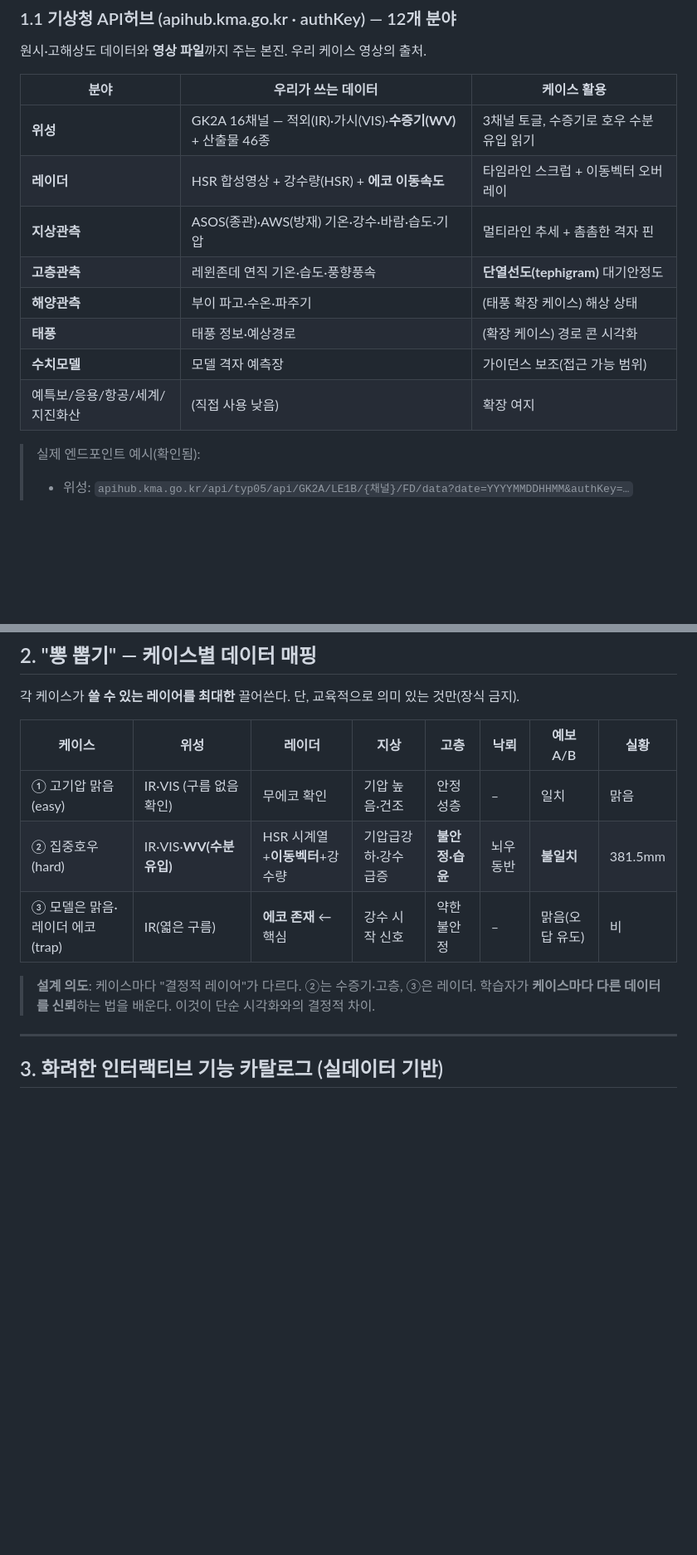
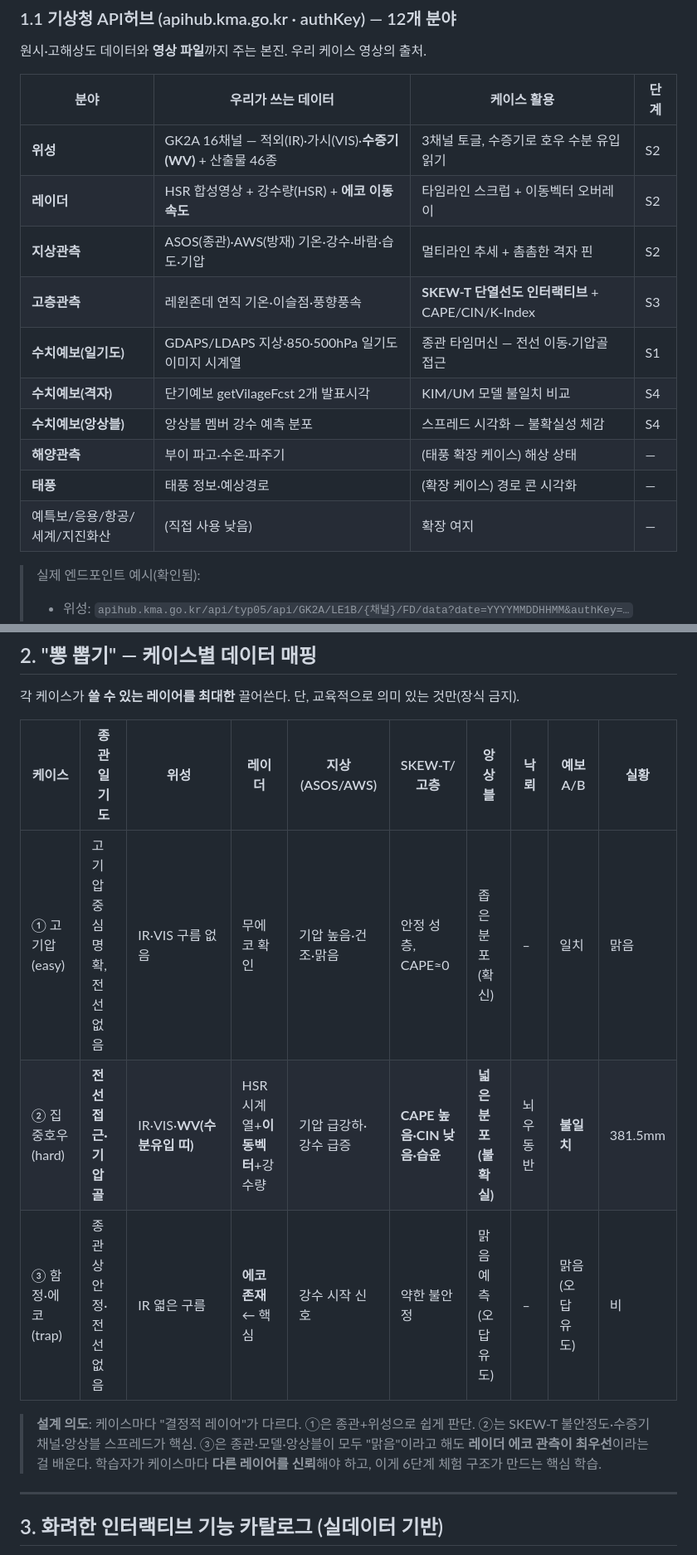
Before and after one commit to 26-weatherhackathon/weather-hackathon-demo, a Markdown page: docs/forecaster-data-utilization.md, 2 parts joined by grey strips. Shown at 83% size. Rendered like a GitHub page; blank space fills up the shorter version.

```diff
--- a/docs/forecaster-data-utilization.md
+++ b/docs/forecaster-data-utilization.md
@@ -14,16 +14,18 @@
 ### 1.1 기상청 API허브 (apihub.kma.go.kr · authKey) — 12개 분야
 원시·고해상도 데이터와 **영상 파일**까지 주는 본진. 우리 케이스 영상의 출처.
 
-| 분야 | 우리가 쓰는 데이터 | 케이스 활용 |
-|---|---|---|
-| **위성** | GK2A 16채널 — 적외(IR)·가시(VIS)·**수증기(WV)** + 산출물 46종 | 3채널 토글, 수증기로 호우 수분 유입 읽기 |
-| **레이더** | HSR 합성영상 + 강수량(HSR) + **에코 이동속도** | 타임라인 스크럽 + 이동벡터 오버레이 |
-| **지상관측** | ASOS(종관)·AWS(방재) 기온·강수·바람·습도·기압 | 멀티라인 추세 + 촘촘한 격자 핀 |
-| **고층관측** | 레윈존데 연직 기온·습도·풍향풍속 | **단열선도(tephigram)** 대기안정도 |
-| **해양관측** | 부이 파고·수온·파주기 | (태풍 확장 케이스) 해상 상태 |
-| **태풍** | 태풍 정보·예상경로 | (확장 케이스) 경로 콘 시각화 |
-| **수치모델** | 모델 격자 예측장 | 가이던스 보조(접근 가능 범위) |
-| 예특보/응용/항공/세계/지진화산 | (직접 사용 낮음) | 확장 여지 |
+| 분야 | 우리가 쓰는 데이터 | 케이스 활용 | 단계 |
+|---|---|---|---|
+| **위성** | GK2A 16채널 — 적외(IR)·가시(VIS)·**수증기(WV)** + 산출물 46종 | 3채널 토글, 수증기로 호우 수분 유입 읽기 | S2 |
+| **레이더** | HSR 합성영상 + 강수량(HSR) + **에코 이동속도** | 타임라인 스크럽 + 이동벡터 오버레이 | S2 |
+| **지상관측** | ASOS(종관)·AWS(방재) 기온·강수·바람·습도·기압 | 멀티라인 추세 + 촘촘한 격자 핀 | S2 |
+| **고층관측** | 레윈존데 연직 기온·이슬점·풍향풍속 | **SKEW-T 단열선도 인터랙티브** + CAPE/CIN/K-Index | S3 |
+| **수치예보(일기도)** | GDAPS/LDAPS 지상·850·500hPa 일기도 이미지 시계열 | 종관 타임머신 — 전선 이동·기압골 접근 | S1 |
+| **수치예보(격자)** | 단기예보 getVilageFcst 2개 발표시각 | KIM/UM 모델 불일치 비교 | S4 |
+| **수치예보(앙상블)** | 앙상블 멤버 강수 예측 분포 | 스프레드 시각화 — 불확실성 체감 | S4 |
+| **해양관측** | 부이 파고·수온·파주기 | (태풍 확장 케이스) 해상 상태 | — |
+| **태풍** | 태풍 정보·예상경로 | (확장 케이스) 경로 콘 시각화 | — |
+| 예특보/응용/항공/세계/지진화산 | (직접 사용 낮음) | 확장 여지 | — |
 
 > 실제 엔드포인트 예시(확인됨):
 > - 위성: `apihub.kma.go.kr/api/typ05/api/GK2A/LE1B/{채널}/FD/data?date=YYYYMMDDHHMM&authKey=…`
@@ -52,13 +54,16 @@
 
 각 케이스가 **쓸 수 있는 레이어를 최대한** 끌어쓴다. 단, 교육적으로 의미 있는 것만(장식 금지).
 
-| 케이스 | 위성 | 레이더 | 지상 | 고층 | 낙뢰 | 예보A/B | 실황 |
-|---|---|---|---|---|---|---|---|
-| ① 고기압 맑음 (easy) | IR·VIS (구름 없음 확인) | 무에코 확인 | 기압 높음·건조 | 안정 성층 | – | 일치 | 맑음 |
-| ② 집중호우 (hard) | IR·VIS·**WV(수분유입)** | HSR 시계열+**이동벡터**+강수량 | 기압급강하·강수급증 | **불안정·습윤** | 뇌우 동반 | **불일치** | 381.5mm |
-| ③ 모델은 맑음·레이더 에코 (trap) | IR(엷은 구름) | **에코 존재** ← 핵심 | 강수 시작 신호 | 약한 불안정 | – | 맑음(오답 유도) | 비 |
+| 케이스 | 종관일기도 | 위성 | 레이더 | 지상(ASOS/AWS) | SKEW-T/고층 | 앙상블 | 낙뢰 | 예보A/B | 실황 |
+|---|---|---|---|---|---|---|---|---|---|
+| ① 고기압 (easy) | 고기압 중심 명확, 전선 없음 | IR·VIS 구름 없음 | 무에코 확인 | 기압 높음·건조·맑음 | 안정 성층, CAPE≈0 | 좁은 분포(확신) | – | 일치 | 맑음 |
+| ② 집중호우 (hard) | **전선 접근·기압골** | IR·VIS·**WV(수분유입 띠)** | HSR 시계열+**이동벡터**+강수량 | 기압 급강하·강수 급증 | **CAPE 높음·CIN 낮음·습윤** | **넓은 분포(불확실)** | 뇌우 동반 | **불일치** | 381.5mm |
+| ③ 함정·에코 (trap) | 종관상 안정·전선 없음 | IR 엷은 구름 | **에코 존재** ← 핵심 | 강수 시작 신호 | 약한 불안정 | 맑음 예측(오답 유도) | – | 맑음(오답 유도) | 비 |
 
-> **설계 의도**: 케이스마다 "결정적 레이어"가 다르다. ②는 수증기·고층, ③은 레이더. 학습자가 **케이스마다 다른 데이터를 신뢰**하는 법을 배운다. 이것이 단순 시각화와의 결정적 차이.
+> **설계 의도**: 케이스마다 "결정적 레이어"가 다르다.
+> ①은 종관+위성으로 쉽게 판단. ②는 SKEW-T 불안정도·수증기 채널·앙상블 스프레드가 핵심.
+> ③은 종관·모델·앙상블이 모두 "맑음"이라고 해도 **레이더 에코 관측이 최우선**이라는 걸 배운다.
+> 학습자가 케이스마다 **다른 레이어를 신뢰**해야 하고, 이게 6단계 체험 구조가 만드는 핵심 학습.
 
 ---
 
```
Also changed, not shown: other parts of docs/forecaster-data-utilization.md (+20 -4 lines), docs/forecaster-ux-spec.md (+22 -16 lines).
